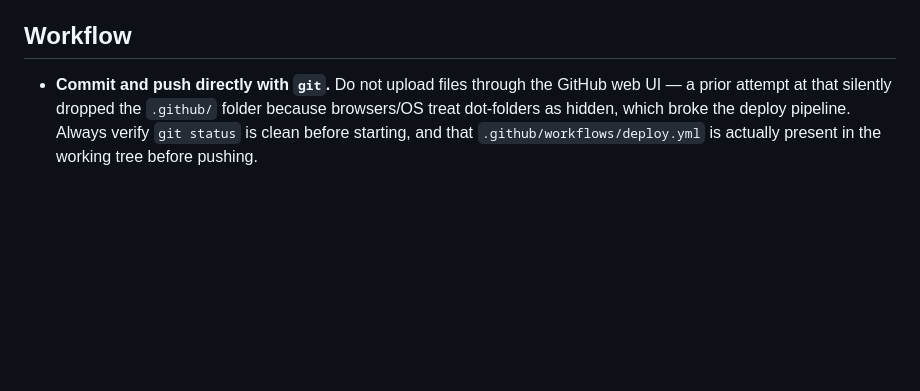
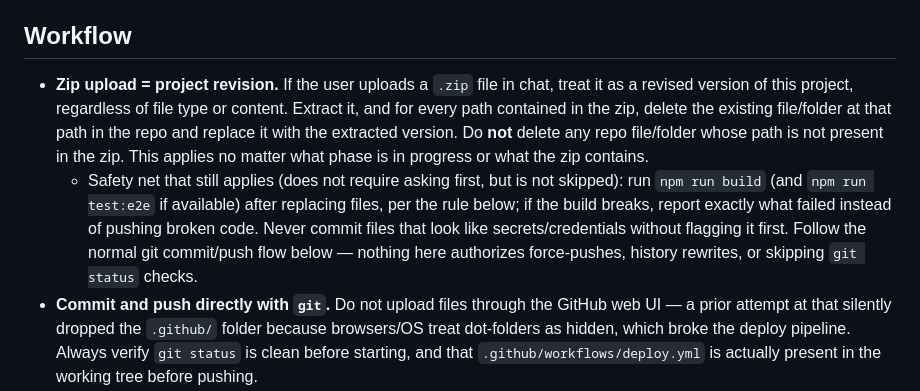
Before and after one commit to icelolan-ai/-pastel-village, a Markdown page: CLAUDE.md, the part around the change. Rendered like a GitHub page; blank space fills up the shorter version.

Commit message:
Add zip-upload-as-revision rule to CLAUDE.md workflow
Uploading a .zip in chat is now treated as a project revision: extracted
paths replace matching repo files/folders, untouched paths are left alone.
Existing build/test and git-safety steps still apply before pushing.

Co-Authored-By: Claude Sonnet 5 <noreply@anthropic.com>
Claude-Session: https://claude.ai/code/session_01XS9LeMUBbzZZ6AggaxtFCT

```diff
--- a/CLAUDE.md
+++ b/CLAUDE.md
@@ -48,6 +48,20 @@ incl. iPhone 13 / iPad viewport emulation), GitHub Actions → GitHub Pages
 
 ## Workflow
 
+- **Zip upload = project revision.** If the user uploads a `.zip` file in chat,
+  treat it as a revised version of this project, regardless of file type or
+  content. Extract it, and for every path contained in the zip, delete the
+  existing file/folder at that path in the repo and replace it with the
+  extracted version. Do **not** delete any repo file/folder whose path is not
+  present in the zip. This applies no matter what phase is in progress or what
+  the zip contains.
+  - Safety net that still applies (does not require asking first, but is not
+    skipped): run `npm run build` (and `npm run test:e2e` if available) after
+    replacing files, per the rule below; if the build breaks, report exactly
+    what failed instead of pushing broken code. Never commit files that look
+    like secrets/credentials without flagging it first. Follow the normal git
+    commit/push flow below — nothing here authorizes force-pushes, history
+    rewrites, or skipping `git status` checks.
 - **Commit and push directly with `git`.** Do not upload files through the GitHub
   web UI — a prior attempt at that silently dropped the `.github/` folder because
   browsers/OS treat dot-folders as hidden, which broke the deploy pipeline. Always
```
